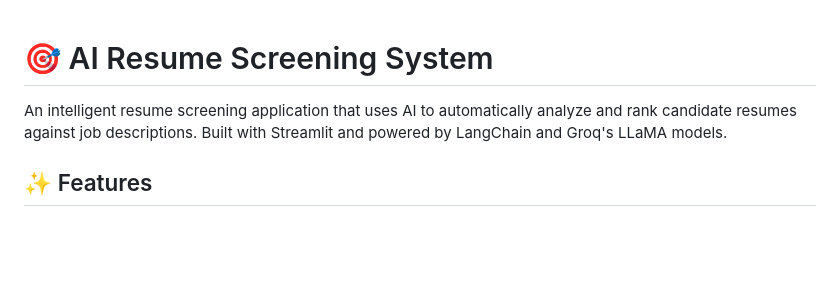
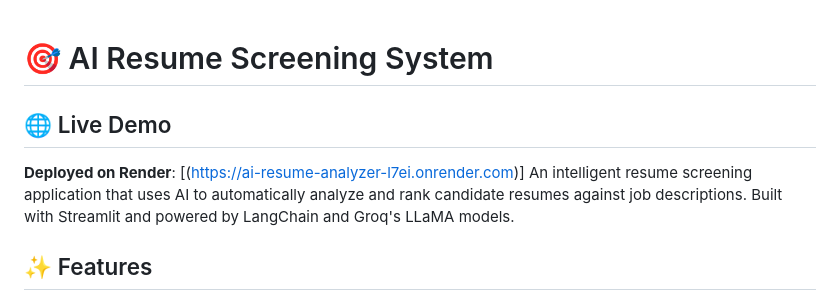
Before and after one commit to Al-Hasib/resume-screening, a Markdown page: README.md, the part around the change. Drawn GitHub-style; blank space fills up the shorter version.

```diff
--- a/README.md
+++ b/README.md
@@ -1,5 +1,6 @@
 # 🎯 AI Resume Screening System
-
+## 🌐 Live Demo
+**Deployed on Render**: [(https://ai-resume-analyzer-l7ei.onrender.com)]
 An intelligent resume screening application that uses AI to automatically analyze and rank candidate resumes against job descriptions. Built with Streamlit and powered by LangChain and Groq's LLaMA models.
 
 ## ✨ Features
```
